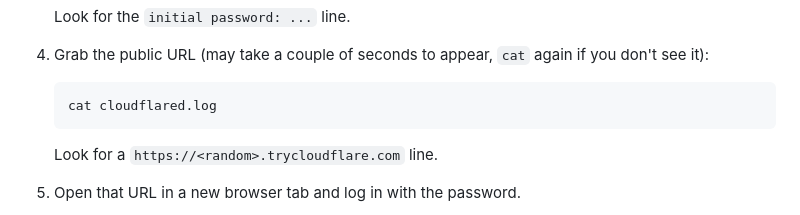
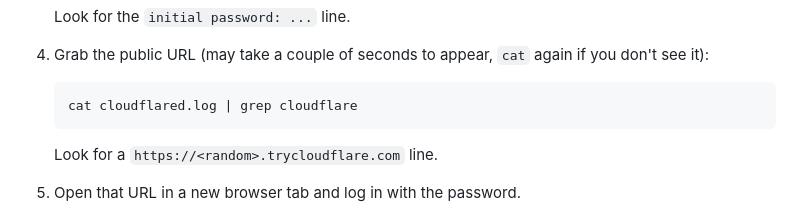
Before and after one commit to dx2102/livetty, a Markdown page: README.md, the part around the change. GitHub-like rendering.

Commit message:
polish readme

````diff
--- a/README.md
+++ b/README.md
@@ -41,7 +41,7 @@ Try everything in the browser:
 4. Grab the public URL (may take a couple of seconds to appear, `cat` again if you don't see it):
 
     ```bash
-    cat cloudflared.log
+    cat cloudflared.log | grep cloudflare
     ```
 
     Look for a `https://<random>.trycloudflare.com` line.
````
